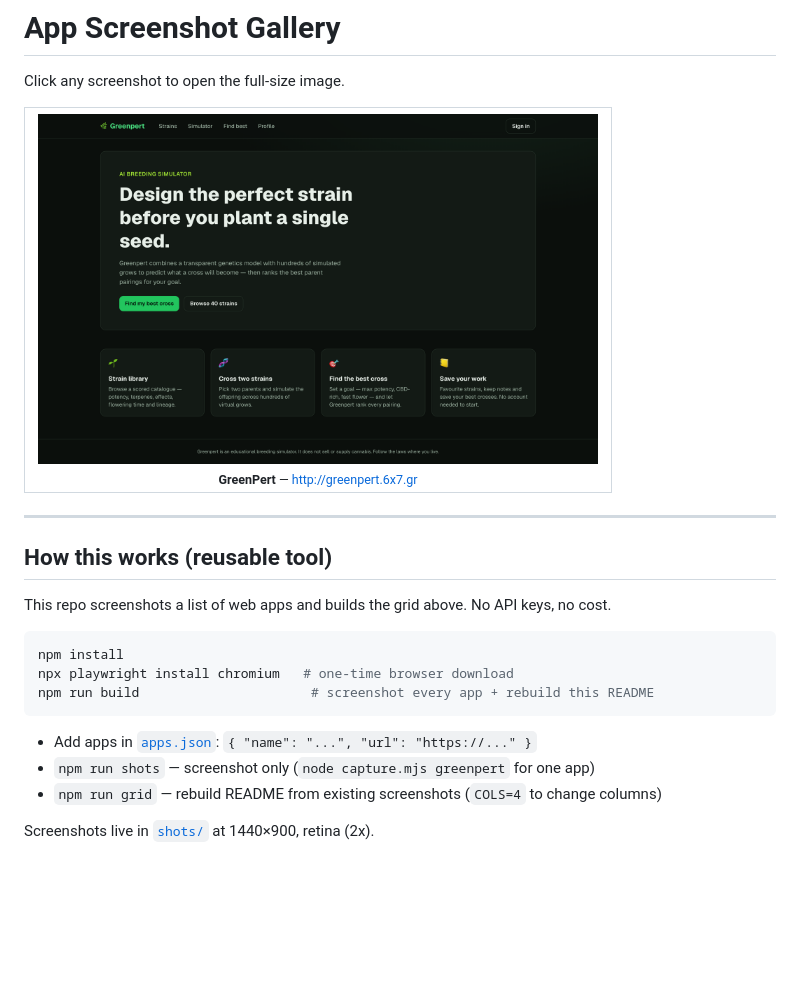
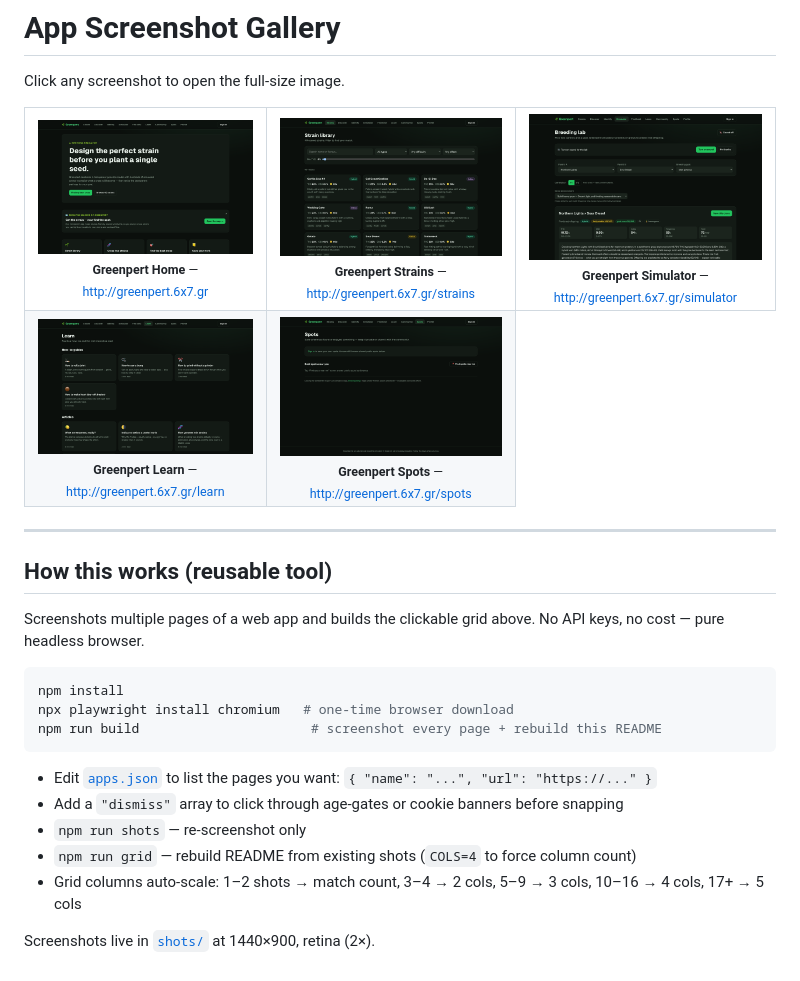
Before and after one commit to philipposk/screenshot-grid, a Markdown page: README.md, the part around the change. GitHub-like rendering; pictures changed too: shots/greenpert-home.png (added), shots/greenpert-learn.png (added), shots/greenpert-simulator.png (added); blank space fills up the shorter version.

Commit message:
feat: multi-page Greenpert grid (5 shots, 3-col layout)
Replace single-app screenshot with 5 Greenpert page views (home, strains,
simulator, learn, spots). README description updated to reflect single-app
multi-page use case. shots/ untracked from gitignore so images render on GitHub.

````diff
--- a/README.md
+++ b/README.md
@@ -4,7 +4,13 @@ Click any screenshot to open the full-size image.
 
 <table>
   <tr>
-    <td align="center" valign="top"><a href="shots/greenpert.png"><img src="shots/greenpert.png" alt="GreenPert" width="560"></a><br><sub><b>GreenPert</b> — <a href="http://greenpert.6x7.gr">http://greenpert.6x7.gr</a></sub></td>
+    <td align="center" valign="top"><a href="shots/greenpert-home.png"><img src="shots/greenpert-home.png" alt="Greenpert Home" width="380"></a><br><sub><b>Greenpert Home</b> — <a href="http://greenpert.6x7.gr">http://greenpert.6x7.gr</a></sub></td>
+    <td align="center" valign="top"><a href="shots/greenpert-strains.png"><img src="shots/greenpert-strains.png" alt="Greenpert Strains" width="380"></a><br><sub><b>Greenpert Strains</b> — <a href="http://greenpert.6x7.gr/strains">http://greenpert.6x7.gr/strains</a></sub></td>
+    <td align="center" valign="top"><a href="shots/greenpert-simulator.png"><img src="shots/greenpert-simulator.png" alt="Greenpert Simulator" width="380"></a><br><sub><b>Greenpert Simulator</b> — <a href="http://greenpert.6x7.gr/simulator">http://greenpert.6x7.gr/simulator</a></sub></td>
+  </tr>
+  <tr>
+    <td align="center" valign="top"><a href="shots/greenpert-learn.png"><img src="shots/greenpert-learn.png" alt="Greenpert Learn" width="380"></a><br><sub><b>Greenpert Learn</b> — <a href="http://greenpert.6x7.gr/learn">http://greenpert.6x7.gr/learn</a></sub></td>
+    <td align="center" valign="top"><a href="shots/greenpert-spots.png"><img src="shots/greenpert-spots.png" alt="Greenpert Spots" width="380"></a><br><sub><b>Greenpert Spots</b> — <a href="http://greenpert.6x7.gr/spots">http://greenpert.6x7.gr/spots</a></sub></td>
   </tr>
 </table>
 
@@ -12,16 +18,18 @@ Click any screenshot to open the full-size image.
 
 ## How this works (reusable tool)
 
-This repo screenshots a list of web apps and builds the grid above. No API keys, no cost.
+Screenshots multiple pages of a web app and builds the clickable grid above. No API keys, no cost — pure headless browser.
 
 ```bash
 npm install
 npx playwright install chromium   # one-time browser download
-npm run build                      # screenshot every app + rebuild this README
+npm run build                      # screenshot every page + rebuild this README
 ```
 
-- Add apps in [`apps.json`](apps.json): `{ "name": "...", "url": "https://..." }`
-- `npm run shots` — screenshot only (`node capture.mjs greenpert` for one app)
-- `npm run grid` — rebuild README from existing screenshots (`COLS=4` to change columns)
+- Edit [`apps.json`](apps.json) to list the pages you want: `{ "name": "...", "url": "https://..." }`
+- Add a `"dismiss"` array to click through age-gates or cookie banners before snapping
+- `npm run shots` — re-screenshot only
+- `npm run grid` — rebuild README from existing shots (`COLS=4` to force column count)
+- Grid columns auto-scale: 1–2 shots → match count, 3–4 → 2 cols, 5–9 → 3 cols, 10–16 → 4 cols, 17+ → 5 cols
 
-Screenshots live in [`shots/`](shots/) at 1440×900, retina (2x).
+Screenshots live in [`shots/`](shots/) at 1440×900, retina (2×).
````
Also changed, not shown: 3 other files.
